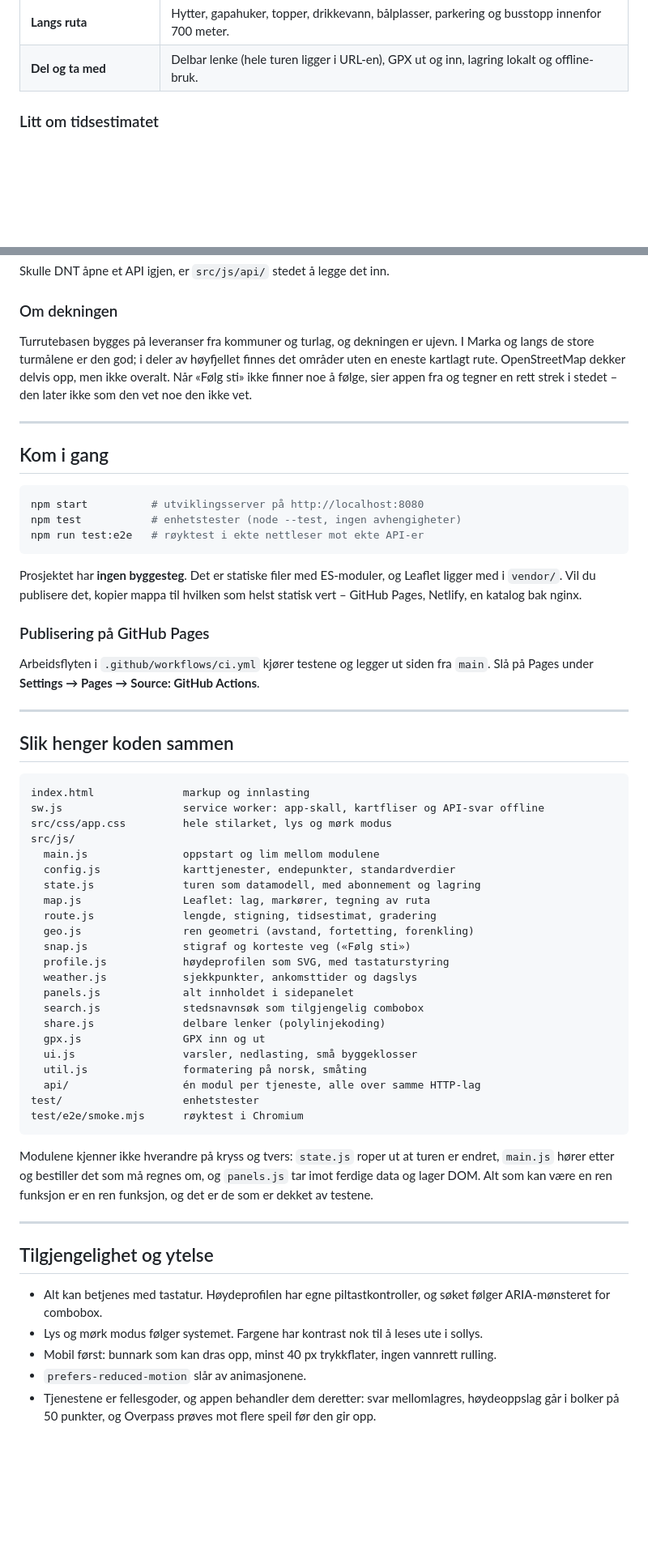
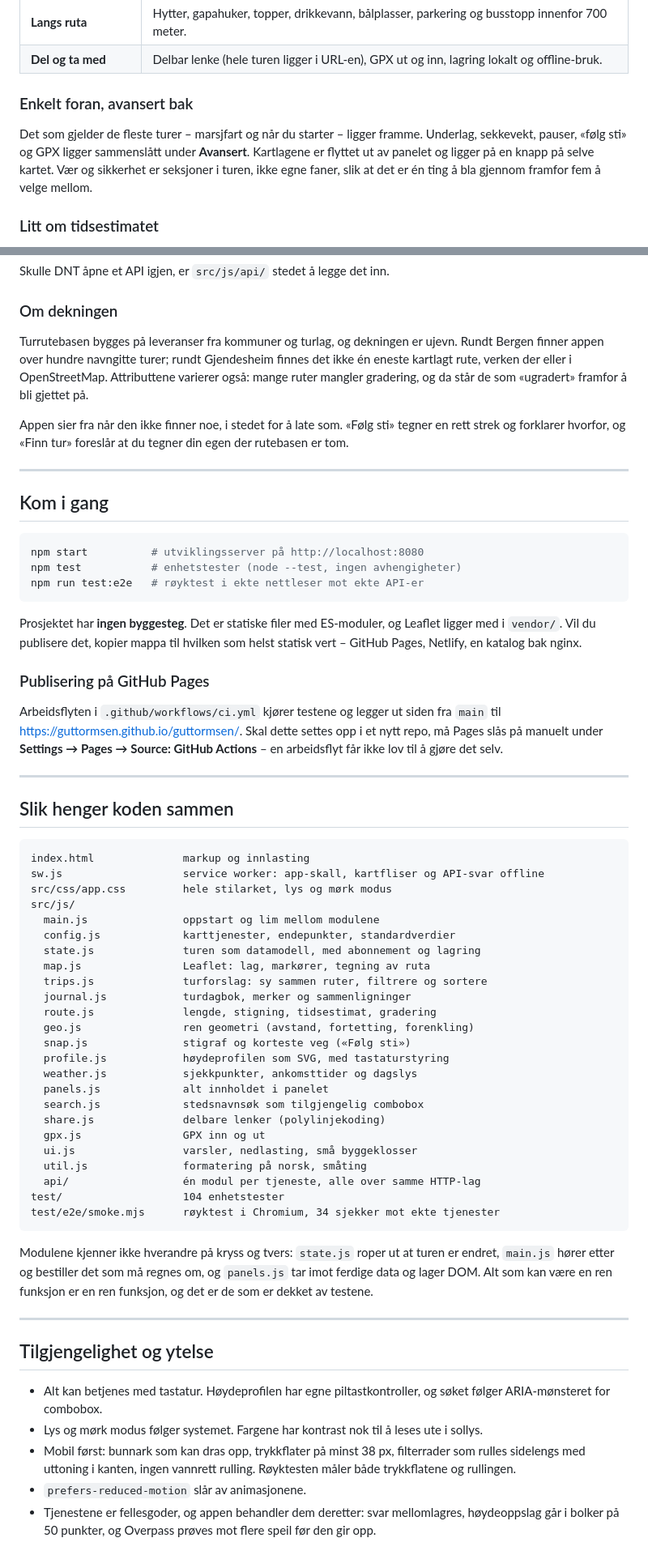
Before and after one commit to guttormsen/guttormsen, a Markdown page: README.md, 2 parts joined by grey strips. Shown at 81% size. Drawn GitHub-style; blank space fills up the shorter version.

Commit message:
Oppdater README for turforslag, dagbok og live-adressen
Co-Authored-By: Claude Opus 5 <noreply@anthropic.com>
Claude-Session: https://claude.ai/code/session_01BZfpVv27ryYKM8zw6nxXLL

````diff
--- a/README.md
+++ b/README.md
@@ -24,6 +30,14 @@ Ingen konto, ingen sporing, ingen server: turen din bor i nettleseren din.
 | **Snøskredvarsel** | Varsom-varselet for regionen ruta går gjennom, med faregrad og råd. |
 | **Langs ruta** | Hytter, gapahuker, topper, drikkevann, bålplasser, parkering og busstopp innenfor 700 meter. |
 | **Del og ta med** | Delbar lenke (hele turen ligger i URL-en), GPX ut og inn, lagring lokalt og offline-bruk. |
+
+### Enkelt foran, avansert bak
+
+Det som gjelder de fleste turer – marsjfart og når du starter – ligger framme.
+Underlag, sekkevekt, pauser, «følg sti» og GPX ligger sammenslått under
+**Avansert**. Kartlagene er flyttet ut av panelet og ligger på en knapp på
+selve kartet. Vær og sikkerhet er seksjoner i turen, ikke egne faner, slik at
+det er én ting å bla gjennom framfor fem å velge mellom.
 
 ### Litt om tidsestimatet
 
@@ -75,10 +89,14 @@ Skulle DNT åpne et API igjen, er `src/js/api/` stedet å legge det inn.
 ### Om dekningen
 
 Turrutebasen bygges på leveranser fra kommuner og turlag, og dekningen er
-ujevn. I Marka og langs de store turmålene er den god; i deler av høyfjellet
-finnes det områder uten en eneste kartlagt rute. OpenStreetMap dekker delvis
-opp, men ikke overalt. Når «Følg sti» ikke finner noe å følge, sier appen fra og
-tegner en rett strek i stedet – den later ikke som den vet noe den ikke vet.
+ujevn. Rundt Bergen finner appen over hundre navngitte turer; rundt Gjendesheim
+finnes det ikke én eneste kartlagt rute, verken der eller i OpenStreetMap.
+Attributtene varierer også: mange ruter mangler gradering, og da står de som
+«ugradert» framfor å bli gjettet på.
+
+Appen sier fra når den ikke finner noe, i stedet for å late som. «Følg sti»
+tegner en rett strek og forklarer hvorfor, og «Finn tur» foreslår at du tegner
+din egen der rutebasen er tom.
 
 ---
 
@@ -97,7 +115,9 @@ som helst statisk vert – GitHub Pages, Netlify, en katalog bak nginx.
 ### Publisering på GitHub Pages
 
 Arbeidsflyten i `.github/workflows/ci.yml` kjører testene og legger ut siden fra
-`main`. Slå på Pages under **Settings → Pages → Source: GitHub Actions**.
+`main` til <https://guttormsen.github.io/guttormsen/>. Skal dette settes opp i et
+nytt repo, må Pages slås på manuelt under **Settings → Pages → Source: GitHub
+Actions** – en arbeidsflyt får ikke lov til å gjøre det selv.
 
 ---
 
@@ -112,20 +132,22 @@ src/js/
   config.js             karttjenester, endepunkter, standardverdier
   state.js              turen som datamodell, med abonnement og lagring
   map.js                Leaflet: lag, markører, tegning av ruta
+  trips.js              turforslag: sy sammen ruter, filtrere og sortere
+  journal.js            turdagbok, merker og sammenligninger
   route.js              lengde, stigning, tidsestimat, gradering
   geo.js                ren geometri (avstand, fortetting, forenkling)
   snap.js               stigraf og korteste veg («Følg sti»)
   profile.js            høydeprofilen som SVG, med tastaturstyring
   weather.js            sjekkpunkter, ankomsttider og dagslys
-  panels.js             alt innholdet i sidepanelet
+  panels.js             alt innholdet i panelet
   search.js             stedsnavnsøk som tilgjengelig combobox
   share.js              delbare lenker (polylinjekoding)
   gpx.js                GPX inn og ut
   ui.js                 varsler, nedlasting, små byggeklosser
   util.js               formatering på norsk, småting
   api/                  én modul per tjeneste, alle over samme HTTP-lag
-test/                   enhetstester
-test/e2e/smoke.mjs      røyktest i Chromium
+test/                   104 enhetstester
+test/e2e/smoke.mjs      røyktest i Chromium, 34 sjekker mot ekte tjenester
 ```
 
 Modulene kjenner ikke hverandre på kryss og tvers: `state.js` roper ut at turen
@@ -141,8 +163,9 @@ er en ren funksjon, og det er de som er dekket av testene.
   søket følger ARIA-mønsteret for combobox.
 - Lys og mørk modus følger systemet. Fargene har kontrast nok til å leses ute i
   sollys.
-- Mobil først: bunnark som kan dras opp, minst 40 px trykkflater, ingen
-  vannrett rulling.
+- Mobil først: bunnark som kan dras opp, trykkflater på minst 38 px, filterrader
+  som rulles sidelengs med uttoning i kanten, ingen vannrett rulling. Røyktesten
+  måler både trykkflatene og rullingen.
 - `prefers-reduced-motion` slår av animasjonene.
 - Tjenestene er fellesgoder, og appen behandler dem deretter: svar
   mellomlagres, høydeoppslag går i bolker på 50 punkter, og Overpass prøves mot
````
Also changed, not shown: other parts of README.md (+10 -4 lines).
